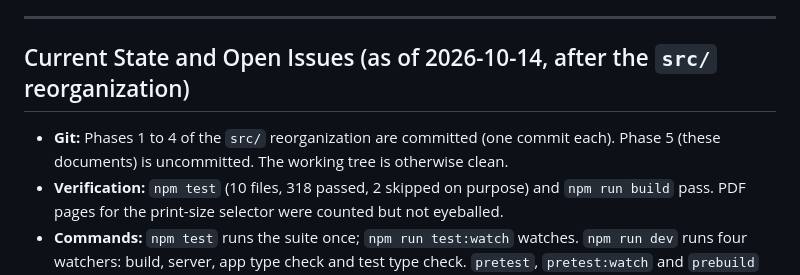
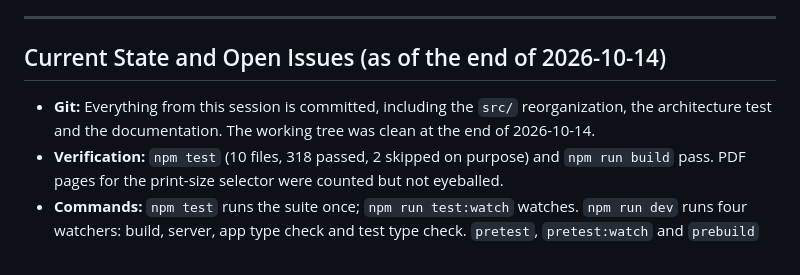
Before and after one commit to buzzingnat/daily-practice-sheet, a Markdown page: agents/progress.md, the part around one of its changes. GitHub-like rendering.

```diff
--- a/agents/progress.md
+++ b/agents/progress.md
@@ -78,8 +78,8 @@ Phases 1 to 6 and the dependency check are done: the files moved into `settings/
 
 ---
 
-## Current State and Open Issues (as of 2026-10-14, after the `src/` reorganization)
-* **Git:** Phases 1 to 4 of the `src/` reorganization are committed (one commit each). Phase 5 (these documents) is uncommitted. The working tree is otherwise clean.
+## Current State and Open Issues (as of the end of 2026-10-14)
+* **Git:** Everything from this session is committed, including the `src/` reorganization, the architecture test and the documentation. The working tree was clean at the end of 2026-10-14.
 * **Verification:** `npm test` (10 files, 318 passed, 2 skipped on purpose) and `npm run build` pass. PDF pages for the print-size selector were counted but not eyeballed.
 * **Commands:** `npm test` runs the suite once; `npm run test:watch` watches. `npm run dev` runs four watchers: build, server, app type check and test type check. `pretest`, `pretest:watch` and `prebuild` run `npm run check-node` and `tsc --noEmit` first, so a type error stops a test or build run. `predev` only checks the Node version, because `dev:types` already runs `tsc --watch`. `npm run build` runs `node build.js` (copies `public/` into `dist/`) and then the minified esbuild bundle.
 * **Node:** Needs 22.12 or newer (Vitest, Vite and `concurrently` all do). The shell default here is Node 14, so run `nvm use` first. `engines` and `.npmrc` guard `npm install` only; `scripts/check-node-version.mjs` guards the scripts and is written in plain syntax so an old Node can parse it and complain.
```
Also changed, not shown: other parts of agents/progress.md (+20 -0 lines).
